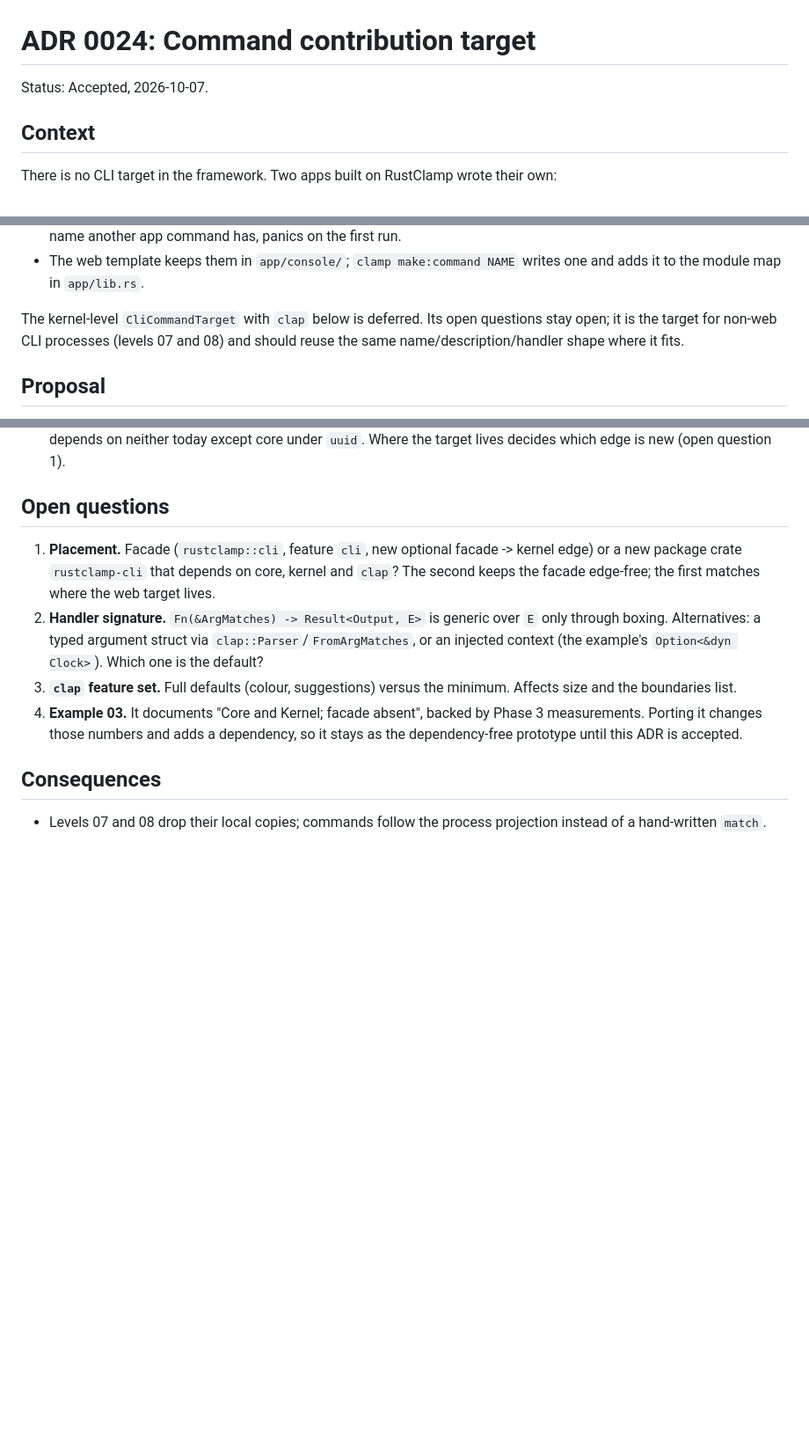
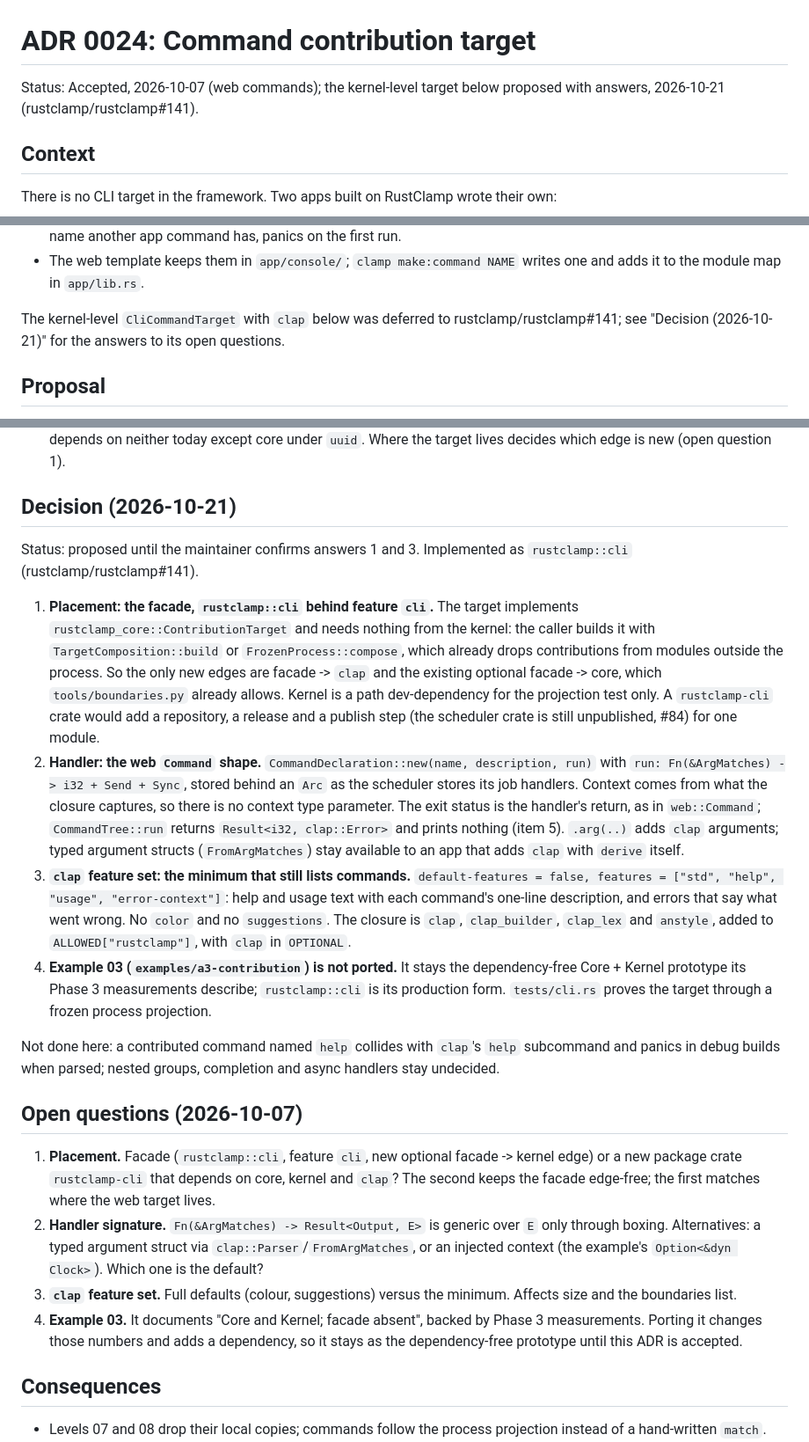
Before and after one commit to rustclamp/rustclamp, a Markdown page: docs/adr/0024-command-contribution-target.md, 3 parts joined by grey strips. Shown at 88% size. Drawn GitHub-style; blank space fills up the shorter version.

Commit message:
docs(adr): answer ADR 0024's open questions for the CLI target
Facade rustclamp::cli behind feature cli, handlers in the web Command
shape returning the exit status, clap with std, help, usage and
error-context only, and example a3 left as the dependency-free prototype.
Proposed until placement and the clap feature set are confirmed.

```diff
--- a/docs/adr/0024-command-contribution-target.md
+++ b/docs/adr/0024-command-contribution-target.md
@@ -1,6 +1,7 @@
 # ADR 0024: Command contribution target
 
-Status: Accepted, 2026-10-07.
+Status: Accepted, 2026-10-07 (web commands); the kernel-level target below
+proposed with answers, 2026-10-21 (rustclamp/rustclamp#141).
 
 ## Context
 
@@ -35,10 +36,9 @@ dependency (rustclamp/rustclamp#122):
 - The web template keeps them in `app/console/`; `clamp make:command NAME`
   writes one and adds it to the module map in `app/lib.rs`.
 
-The kernel-level `CliCommandTarget` with `clap` below is deferred. Its open
-questions stay open; it is the target for non-web CLI processes (levels 07
-and 08) and should reuse the same name/description/handler shape where it
-fits.
+The kernel-level `CliCommandTarget` with `clap` below was deferred to
+rustclamp/rustclamp#141; see "Decision (2026-10-21)" for the answers to its
+open questions.
 
 ## Proposal
 
@@ -82,7 +82,45 @@ handlers.
   today except core under `uuid`. Where the target lives decides which edge
   is new (open question 1).
 
-## Open questions
+## Decision (2026-10-21)
+
+Status: proposed until the maintainer confirms answers 1 and 3. Implemented
+as `rustclamp::cli` (rustclamp/rustclamp#141).
+
+1. **Placement: the facade, `rustclamp::cli` behind feature `cli`.** The
+   target implements `rustclamp_core::ContributionTarget` and needs nothing
+   from the kernel: the caller builds it with `TargetComposition::build` or
+   `FrozenProcess::compose`, which already drops contributions from modules
+   outside the process. So the only new edges are facade -> `clap` and the
+   existing optional facade -> core, which `tools/boundaries.py` already
+   allows. Kernel is a path dev-dependency for the projection test only. A
+   `rustclamp-cli` crate would add a repository, a release and a publish
+   step (the scheduler crate is still unpublished, #84) for one module.
+2. **Handler: the web `Command` shape.** `CommandDeclaration::new(name,
+   description, run)` with `run: Fn(&ArgMatches) -> i32 + Send + Sync`,
+   stored behind an `Arc` as the scheduler stores its job handlers. Context
+   comes from what the closure captures, so there is no context type
+   parameter. The exit status is the handler's return, as in
+   `web::Command`; `CommandTree::run` returns `Result<i32, clap::Error>` and
+   prints nothing (item 5). `.arg(..)` adds `clap` arguments; typed argument
+   structs (`FromArgMatches`) stay available to an app that adds `clap` with
+   `derive` itself.
+3. **`clap` feature set: the minimum that still lists commands.**
+   `default-features = false, features = ["std", "help", "usage",
+   "error-context"]`: help and usage text with each command's one-line
+   description, and errors that say what went wrong. No `color` and no
+   `suggestions`. The closure is `clap`, `clap_builder`, `clap_lex` and
+   `anstyle`, added to `ALLOWED["rustclamp"]`, with `clap` in `OPTIONAL`.
+4. **Example 03 (`examples/a3-contribution`) is not ported.** It stays the
+   dependency-free Core + Kernel prototype its Phase 3 measurements
+   describe; `rustclamp::cli` is its production form. `tests/cli.rs` proves
+   the target through a frozen process projection.
+
+Not done here: a contributed command named `help` collides with `clap`'s
+`help` subcommand and panics in debug builds when parsed; nested groups,
+completion and async handlers stay undecided.
+
+## Open questions (2026-10-07)
 
 1. **Placement.** Facade (`rustclamp::cli`, feature `cli`, new optional
    facade -> kernel edge) or a new package crate `rustclamp-cli` that depends
```
